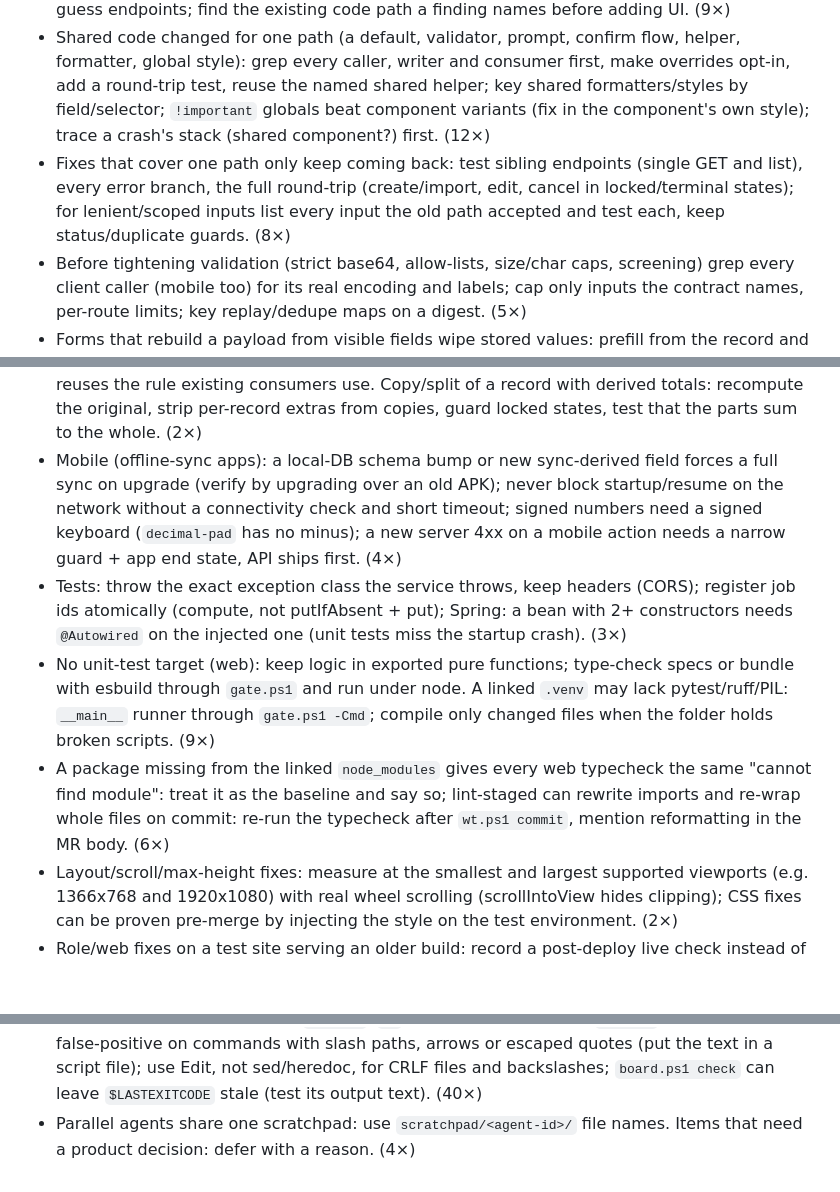
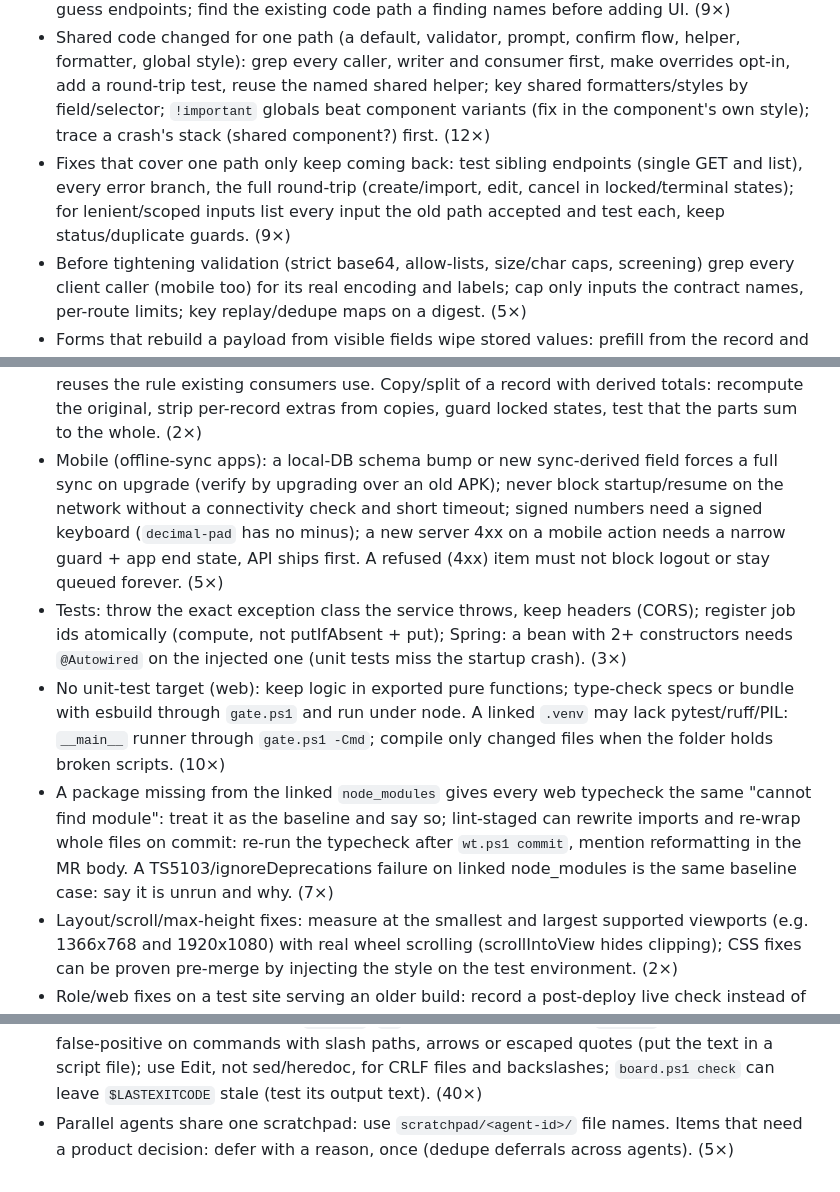
Before and after one commit to prskid1000/claude-crew, a Markdown page: skills/dev-kit/LESSONS.md, 3 parts joined by grey strips. Rendered like a GitHub page; blank space fills up the shorter version.

Commit message:
docs(dev-kit): record agent lessons (tracker assignee, TS baseline, deferral dedupe)
Co-Authored-By: Claude Opus 5.5 <noreply@anthropic.com>

```diff
--- a/skills/dev-kit/LESSONS.md
+++ b/skills/dev-kit/LESSONS.md
@@ -9,7 +10,7 @@ Project-specific lessons go under `## Project: <name>` below the general ones.
 - Re-read `<brief>.contracts.md` before every push (the lead appends scope mid-wave); never overwrite a typed user draft, show the server's 400 text, refresh (not de-dup) a same-key UI item. (2×)
 - Cross-repo contracts: quote the producer's validation (id regex, key names, limits, error semantics) verbatim; the producer greps contract + clients for each key it reads and accepts both spellings while clients vary, and opens its MR first; never invent limits, drop old filters or guess endpoints; find the existing code path a finding names before adding UI. (9×)
 - Shared code changed for one path (a default, validator, prompt, confirm flow, helper, formatter, global style): grep every caller, writer and consumer first, make overrides opt-in, add a round-trip test, reuse the named shared helper; key shared formatters/styles by field/selector; `!important` globals beat component variants (fix in the component's own style); trace a crash's stack (shared component?) first. (12×)
-- Fixes that cover one path only keep coming back: test sibling endpoints (single GET and list), every error branch, the full round-trip (create/import, edit, cancel in locked/terminal states); for lenient/scoped inputs list every input the old path accepted and test each, keep status/duplicate guards. (8×)
+- Fixes that cover one path only keep coming back: test sibling endpoints (single GET and list), every error branch, the full round-trip (create/import, edit, cancel in locked/terminal states); for lenient/scoped inputs list every input the old path accepted and test each, keep status/duplicate guards. (9×)
 - Before tightening validation (strict base64, allow-lists, size/char caps, screening) grep every client caller (mobile too) for its real encoding and labels; cap only inputs the contract names, per-route limits; key replay/dedupe maps on a digest. (5×)
 - Forms that rebuild a payload from visible fields wipe stored values: prefill from the record and send unchanged values; the API never clears absent fields; skip idempotent syncs. Widening a status filter/report keeps old exclusions and updates every report sharing the summary. (5×)
 - Side effects after a service call: reload and check it really took effect (a silent no-op cancel once duplicated a side effect); grep the flow for an existing call before adding one; test the no-op branch. A queueing endpoint's 200 is not "already on server": fix server side, test failed-then-resubmitted. (3×)
@@ -19,14 +20,14 @@ Project-specific lessons go under `## Project: <name>` below the general ones.
 - Shared multi-environment services: the environment is part of tenant identity (DB name, cache key, key map); never accept a key whose secret is committed; external calls after commit on a bounded executor with cooldown, per-item calls inside the item's try; read-only views get a wall-clock bound and classified errors; secret temp files live in a 0700 folder swept by age (`finally` misses SIGKILL). (2×)
 - Noise/expected-error classifiers match client aborts only at the top level or via named web wrappers (walking the cause chain hides outages); add negative tests with server-side look-alikes.
 - Data-fix migrations: backup table (old + new values) with a restoring rollback; a derived field reuses the rule existing consumers use. Copy/split of a record with derived totals: recompute the original, strip per-record extras from copies, guard locked states, test that the parts sum to the whole. (2×)
-- Mobile (offline-sync apps): a local-DB schema bump or new sync-derived field forces a full sync on upgrade (verify by upgrading over an old APK); never block startup/resume on the network without a connectivity check and short timeout; signed numbers need a signed keyboard (`decimal-pad` has no minus); a new server 4xx on a mobile action needs a narrow guard + app end state, API ships first. (4×)
+- Mobile (offline-sync apps): a local-DB schema bump or new sync-derived field forces a full sync on upgrade (verify by upgrading over an old APK); never block startup/resume on the network without a connectivity check and short timeout; signed numbers need a signed keyboard (`decimal-pad` has no minus); a new server 4xx on a mobile action needs a narrow guard + app end state, API ships first. A refused (4xx) item must not block logout or stay queued forever. (5×)
 - Tests: throw the exact exception class the service throws, keep headers (CORS); register job ids atomically (compute, not putIfAbsent + put); Spring: a bean with 2+ constructors needs `@Autowired` on the injected one (unit tests miss the startup crash). (3×)
-- No unit-test target (web): keep logic in exported pure functions; type-check specs or bundle with esbuild through `gate.ps1` and run under node. A linked `.venv` may lack pytest/ruff/PIL: `__main__` runner through `gate.ps1 -Cmd`; compile only changed files when the folder holds broken scripts. (9×)
-- A package missing from the linked `node_modules` gives every web typecheck the same "cannot find module": treat it as the baseline and say so; lint-staged can rewrite imports and re-wrap whole files on commit: re-run the typecheck after `wt.ps1 commit`, mention reformatting in the MR body. (6×)
+- No unit-test target (web): keep logic in exported pure functions; type-check specs or bundle with esbuild through `gate.ps1` and run under node. A linked `.venv` may lack pytest/ruff/PIL: `__main__` runner through `gate.ps1 -Cmd`; compile only changed files when the folder holds broken scripts. (10×)
+- A package missing from the linked `node_modules` gives every web typecheck the same "cannot find module": treat it as the baseline and say so; lint-staged can rewrite imports and re-wrap whole files on commit: re-run the typecheck after `wt.ps1 commit`, mention reformatting in the MR body. A TS5103/ignoreDeprecations failure on linked node_modules is the same baseline case: say it is unrun and why. (7×)
 - Layout/scroll/max-height fixes: measure at the smallest and largest supported viewports (e.g. 1366x768 and 1920x1080) with real wheel scrolling (scrollIntoView hides clipping); CSS fixes can be proven pre-merge by injecting the style on the test environment. (2×)
 - Role/web fixes on a test site serving an older build: record a post-deploy live check instead of blocking review. Squash merges hide your commits from ancestry: compare trees (`git diff <branch> origin/main -- <path>`). (3×)
 - New members go above an existing doc comment or below its method, never between them. (2×)
 - Git host: `glab api -F file=@<png>` returns 400 on Windows (use `curl.exe --form` with the glab token); /changes is empty for large files (reviewers `git diff <base_sha>..<head_sha>`); a project moved to another group needs `glab mr merge -R <group>/<repo>`; prefer `devtools.py merge` (schedules, returns) over `merge-wait`; `track.ps1 add -Discover` lags: also pass `-Mrs <repo>!<iid>`. (11×)
 - `dotnet restore` NU1301 (a missing local NuGet source): `RestoreIgnoreFailedSources=true`; point `-Dir` at the folder holding the .sln. (2×)
 - Shell: Git Bash `python` can be a broken shim (write a .py file, run it from PowerShell with PYTHONIOENCODING=utf-8 or `-X utf8`; `-I` ignores the env var; or `node -e`); the guard can false-positive on commands with slash paths, arrows or escaped quotes (put the text in a script file); use Edit, not sed/heredoc, for CRLF files and backslashes; `board.ps1 check` can leave `$LASTEXITCODE` stale (test its output text). (40×)
-- Parallel agents share one scratchpad: use `scratchpad/<agent-id>/` file names. Items that need a product decision: defer with a reason. (4×)
+- Parallel agents share one scratchpad: use `scratchpad/<agent-id>/` file names. Items that need a product decision: defer with a reason, once (dedupe deferrals across agents). (5×)
```
Also changed, not shown: other parts of skills/dev-kit/LESSONS.md (+1 -0 lines).
